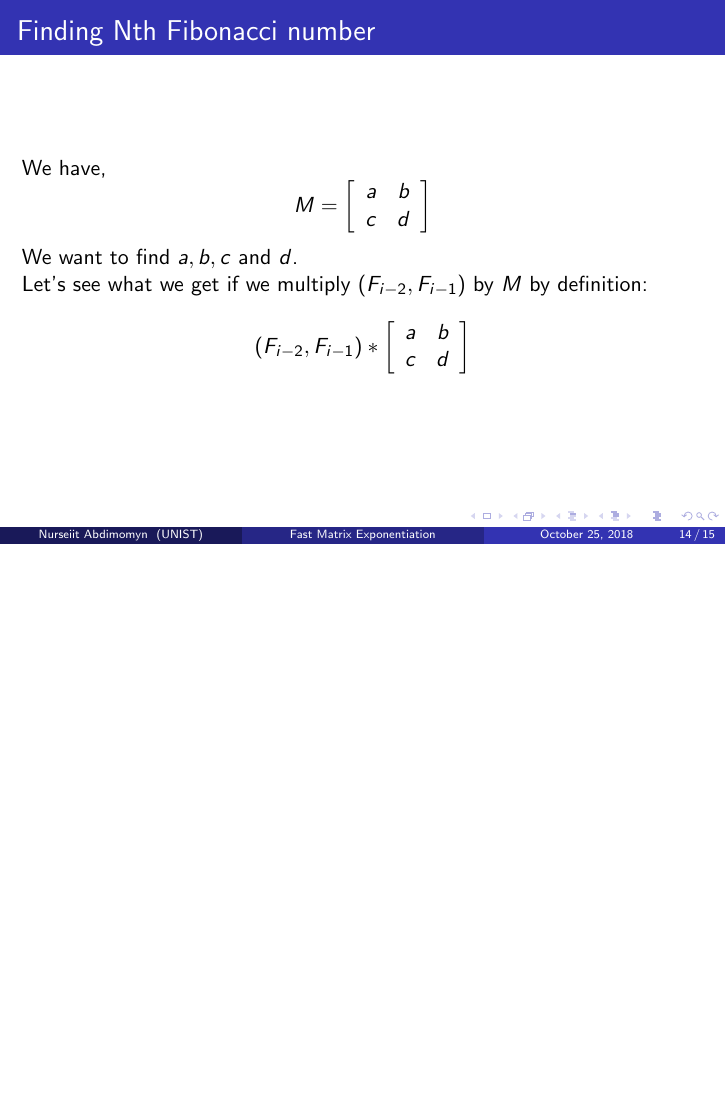
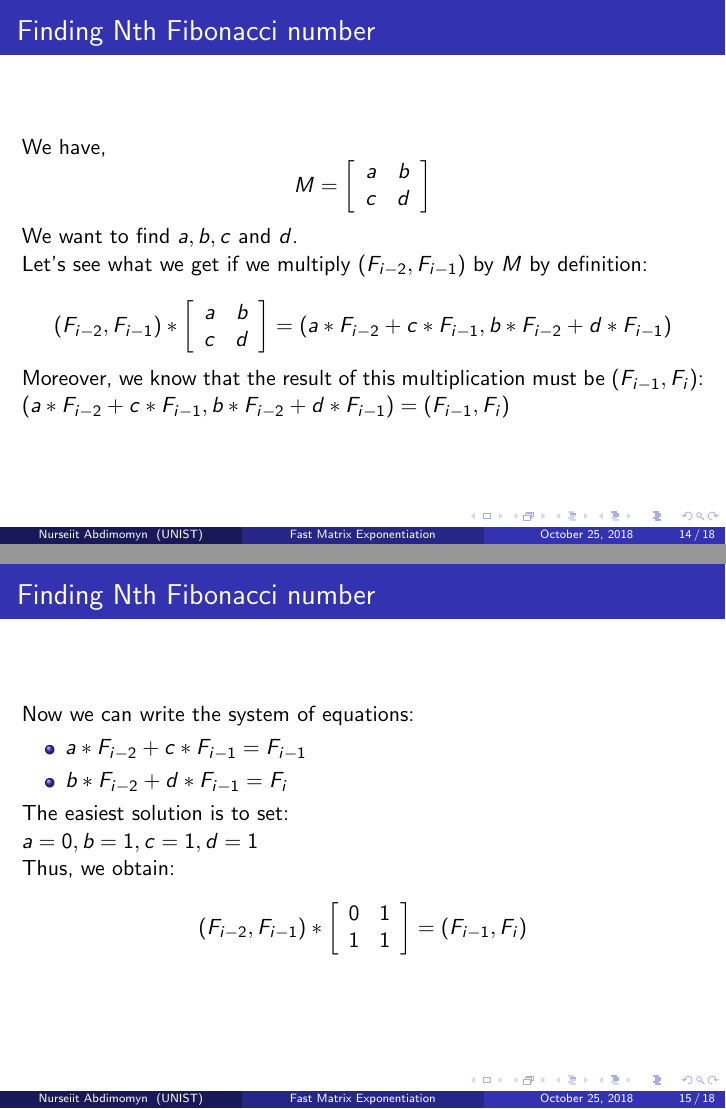
Before and after one commit to nurseiit/campunist, LaTeX slides (matrices/main.tex): page 33 of 34 before the commit and pages 35 and 38 of 47 after it, the two joined at a grey line, the shorter picture padded with empty space. Compiled offline with pdfLaTeX.

Commit message:
Finished the basic theory

```diff
--- a/matrices/main.tex
+++ b/matrices/main.tex
@@ -266,7 +266,7 @@
   We want to find $a, b, c$ and $d$.
   \newline
   Let's see what we get if we multiply $(F_{i-2}, F_{i-1})$ by $M$ by definition:
-  \newline
+  \newline \pause
   \[
     (F_{i-2}, F_{i-1})
     *
@@ -276,4 +276,38 @@
         c & d \\
       \end{array} }
     \right]
+    =
+    (a * F_{i-2} + c * F_{i-1}, b * F_{i-2} + d * F_{i-1})
   \]
+  \pause
+  Moreover, we know that the result of this multiplication must be $(F_{i-1}, F_i)$:
+  \newline
+  $(a * F_{i-2} + c * F_{i-1}, b * F_{i-2} + d * F_{i-1}) = (F_{i-1}, F_i)$
+\end{frame}
+
+\begin{frame}{Finding Nth Fibonacci number}
+  Now we can write the system of equations:
+  \begin{itemize}
+    \item
+      $a * F_{i-2} + c * F_{i-1} = F_{i-1}$
+    \item
+      $b * F_{i-2} + d * F_{i-1} = F_i$
+  \end{itemize}
+  \pause
+  The easiest solution is to set:
+  \newline
+  $a = 0, b = 1, c = 1, d = 1$
+  \pause \newline
+  Thus, we obtain:
+  \[
+    (F_{i-2}, F_{i-1})
+    *
+    \left[ {
+      \begin{array}{cc}
+        0 & 1 \\
+        1 & 1 \\
+      \end{array} }
+    \right]
+    = (F_{i-1}, F_i)
+  \]
+\end{frame}
@@ -279,0 +325 @@
+  $(F_1, F_2) = (1, 2)$ or $(1, 1) * M = (1, 2)$.
@@ -279,0 +329 @@
+  $(1, 2) * M = (2, 3)$
@@ -279,0 +333 @@
+  $(1, 1) * M^2 = (2, 3)$.
```
Also changed, not shown: matrices/main.pdf, matrices/main.tex (28 more changed lines).
